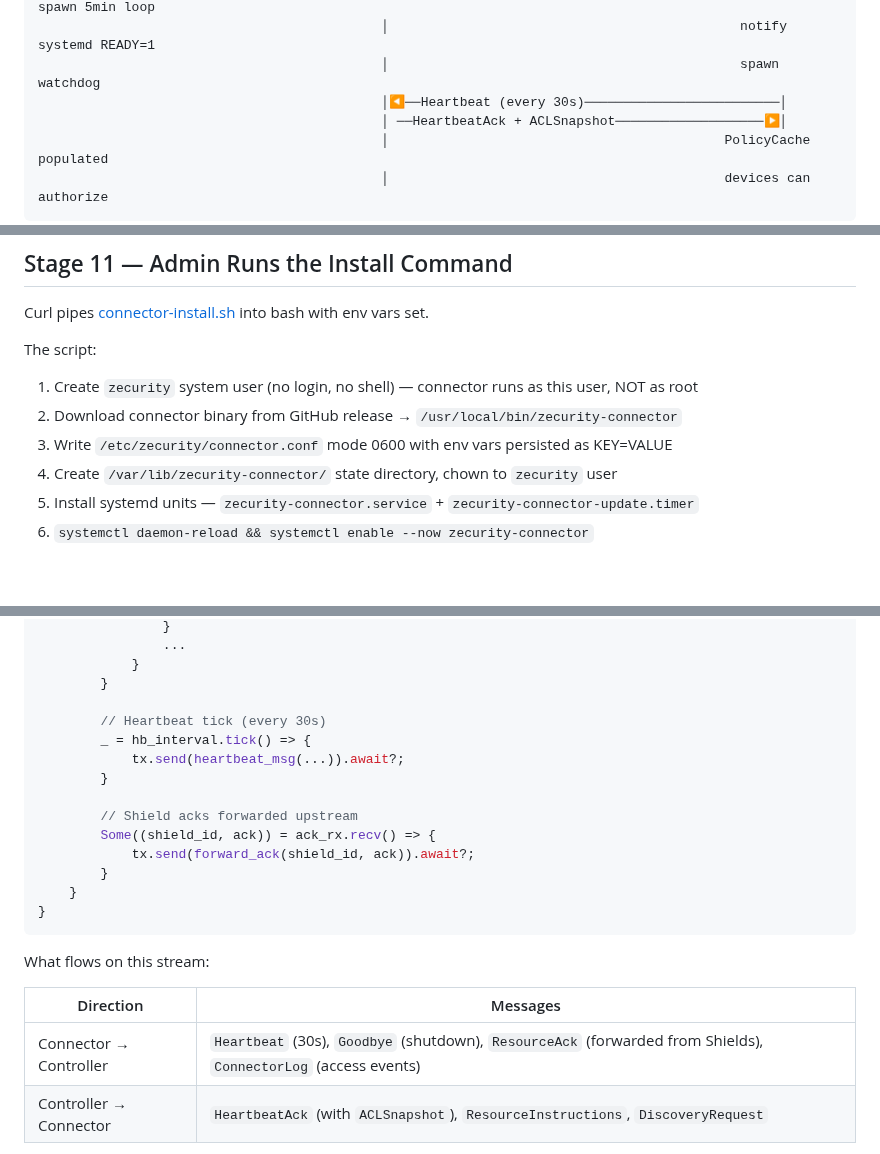
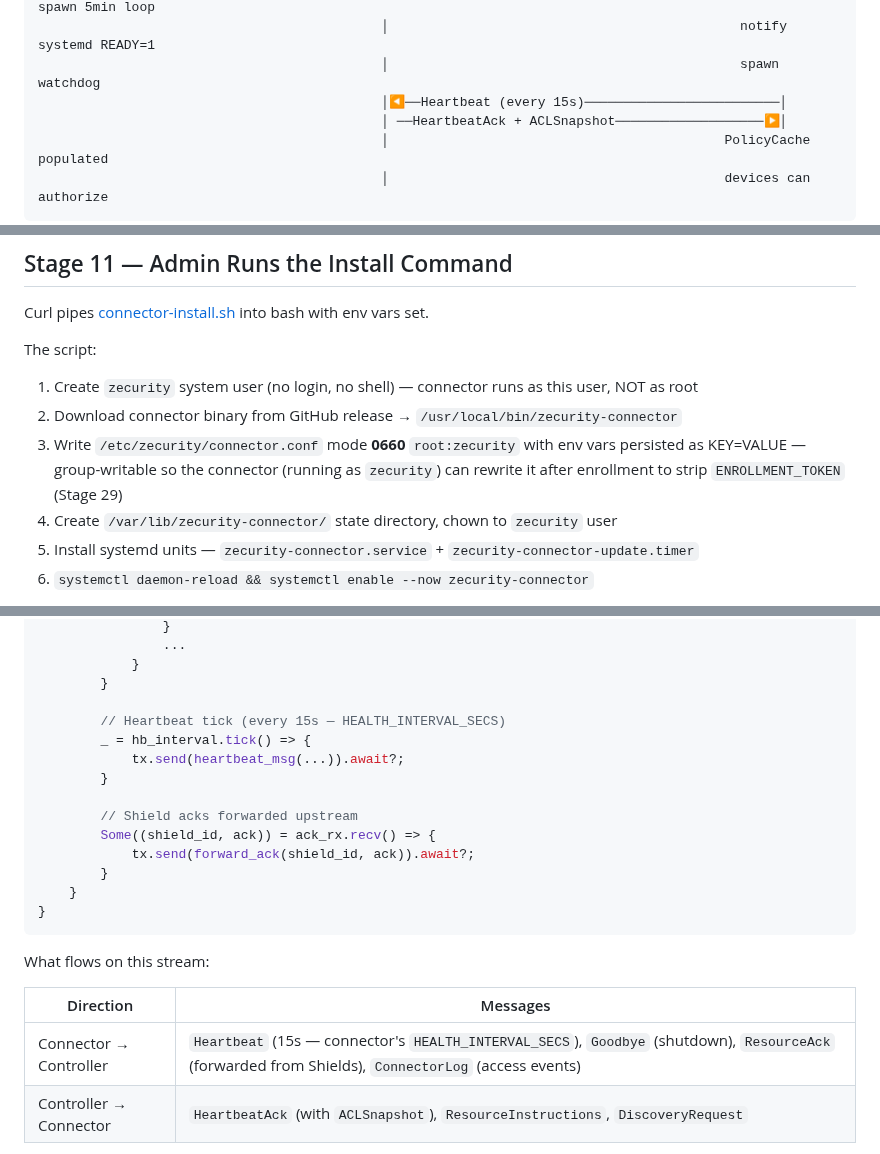
Before and after one commit to vairabarath/zecurity, a Markdown page: .zecurity-obs/CodeStudy/04-Connector-Enrollment-Flow.md, 3 parts joined by grey strips. Drawn GitHub-style; blank space fills up the shorter version.

Commit message:
docs(code-study): correct connector.conf mode and heartbeat interval
Two factual fixes verified against source:

  - connector.conf is mode 0660 root:zecurity, not 0600 — group-writable on
    purpose so the connector (running as the zecurity user) can rewrite the
    file post-enrollment to strip ENROLLMENT_TOKEN. Confirmed at
    connector/scripts/connector-install.sh:245 (chmod 0660).

  - The connector sends heartbeats every 15s, not 30s — HEALTH_INTERVAL_SECS=15
    at connector/src/control_stream.rs:33. The 30s figure is the controller's
    CONNECTOR_HEARTBEAT_INTERVAL disconnect-watcher tick, not the send rate;
    the two were conflated. Fixed in the diagram, the select! comment, the
    message table, and the quick-reference call chain.

Co-Authored-By: Claude Opus 4.8 (1M context) <noreply@anthropic.com>

```diff
--- a/.zecurity-obs/CodeStudy/04-Connector-Enrollment-Flow.md
+++ b/.zecurity-obs/CodeStudy/04-Connector-Enrollment-Flow.md
@@ -92,7 +92,7 @@ copies + runs on server ──────────────────
                                             │                                             refresh CRL + spawn 5min loop
                                             │                                             notify systemd READY=1
                                             │                                             spawn watchdog
-                                            │◀──Heartbeat (every 30s)─────────────────────────│
+                                            │◀──Heartbeat (every 15s)─────────────────────────│
                                             │ ──HeartbeatAck + ACLSnapshot───────────────────▶│
                                             │                                           PolicyCache populated
                                             │                                           devices can authorize
@@ -452,7 +452,7 @@ Curl pipes [connector-install.sh](connector/scripts/connector-install.sh) into b
 The script:
 1. Create `zecurity` system user (no login, no shell) — connector runs as this user, NOT as root
 2. Download connector binary from GitHub release → `/usr/local/bin/zecurity-connector`
-3. Write `/etc/zecurity/connector.conf` mode 0600 with env vars persisted as KEY=VALUE
+3. Write `/etc/zecurity/connector.conf` mode **0660** `root:zecurity` with env vars persisted as KEY=VALUE — group-writable so the connector (running as `zecurity`) can rewrite it after enrollment to strip `ENROLLMENT_TOKEN` (Stage 29)
 4. Create `/var/lib/zecurity-connector/` state directory, chown to `zecurity` user
 5. Install systemd units — `zecurity-connector.service` + `zecurity-connector-update.timer`
 6. `systemctl daemon-reload && systemctl enable --now zecurity-connector`
@@ -1465,7 +1465,7 @@ loop {
             }
         }
 
-        // Heartbeat tick (every 30s)
+        // Heartbeat tick (every 15s — HEALTH_INTERVAL_SECS)
         _ = hb_interval.tick() => {
             tx.send(heartbeat_msg(...)).await?;
         }
@@ -1482,7 +1482,7 @@ What flows on this stream:
 
 | Direction | Messages |
 |---|---|
-| Connector → Controller | `Heartbeat` (30s), `Goodbye` (shutdown), `ResourceAck` (forwarded from Shields), `ConnectorLog` (access events) |
+| Connector → Controller | `Heartbeat` (15s — connector's `HEALTH_INTERVAL_SECS`), `Goodbye` (shutdown), `ResourceAck` (forwarded from Shields), `ConnectorLog` (access events) |
 | Controller → Connector | `HeartbeatAck` (with `ACLSnapshot`), `ResourceInstructions`, `DiscoveryRequest` |
 
 **ACL snapshots ride on heartbeat replies.** No separate RPC. Saves bandwidth + complexity. First heartbeat reply populates the empty PolicyCache — devices that were getting default-denied can now authorize.
```
Also changed, not shown: other parts of .zecurity-obs/CodeStudy/04-Connector-Enrollment-Flow.md (+1 -1 lines).
